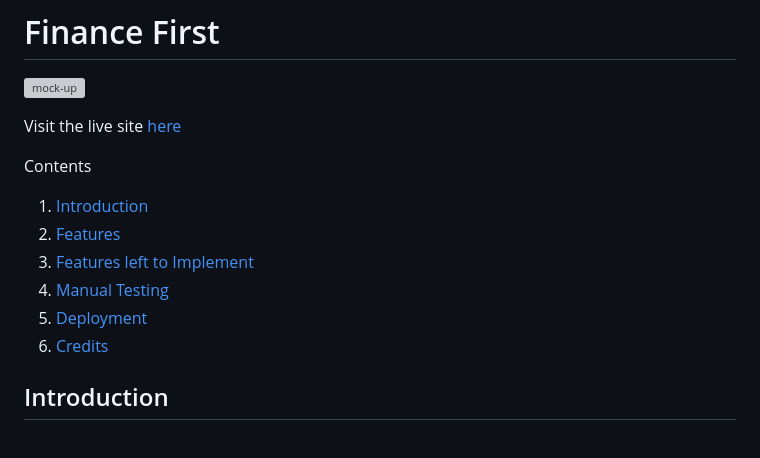
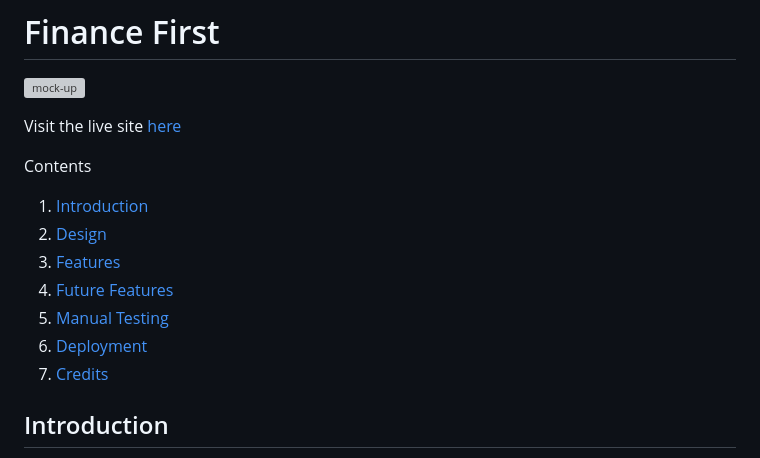
Before and after one commit to Katherine-Holland/PP1-Finance-First, a Markdown page: README.md, the part around one of its changes. GitHub-like rendering; grey boxes are pictures that could not be loaded.

```diff
--- a/README.md
+++ b/README.md
@@ -5,11 +5,12 @@ Visit the live site [here](https://katherine-holland.github.io/PP1-Finance-First
 
 Contents
 1. [Introduction](#introduction)
-2. [Features](#features)
-3. [Features left to Implement](#featuresleft)
-4. [Manual Testing](#testing)
-5. [Deployment](#deployment)
-6. [Credits](#credits)
+2. [Design](#design)
+3. [Features](#features)
+4. [Future Features](#future)
+5. [Manual Testing](#testing)
+6. [Deployment](#deployment)
+7. [Credits](#credits)
 
 ## Introduction
 Finance First is the first stop for UK based parents and guardians looking to invest in their children's future. It provides an introduction to the financial products on offer in the UK aimed specifically at children aged between 0 - 18.
```
Also changed, not shown: other parts of README.md (+23 -17 lines).
